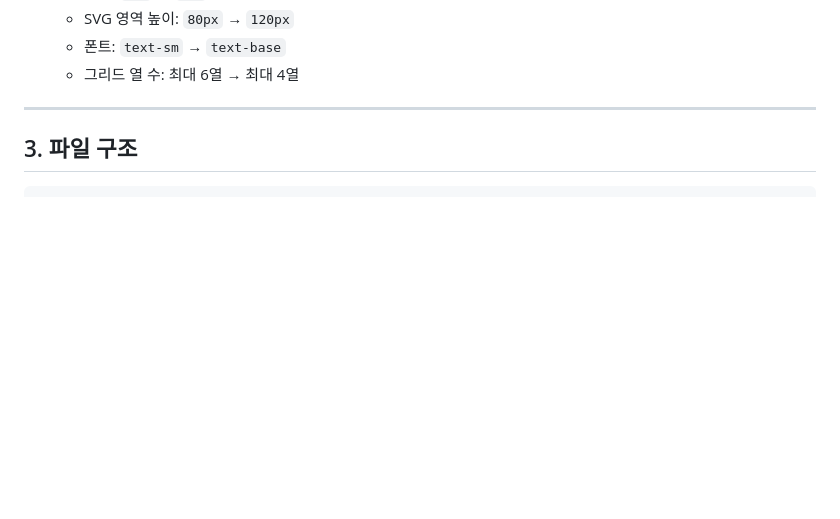
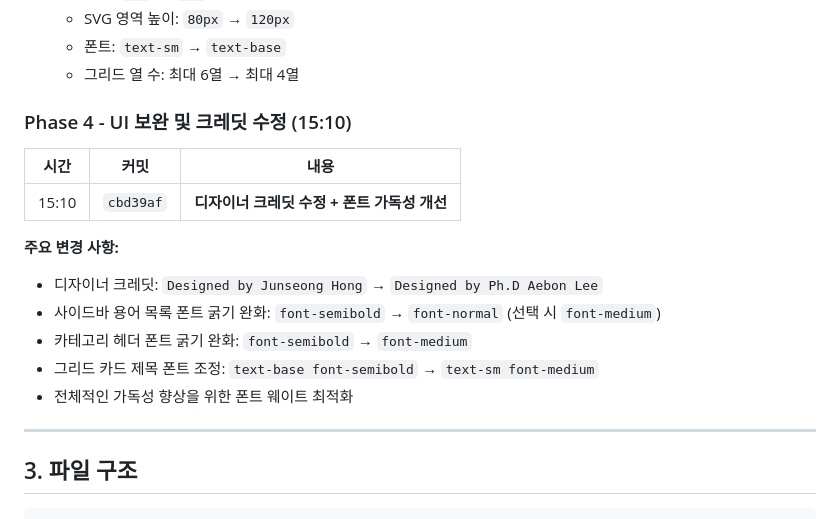
Before and after one commit to aebonlee/html, a Markdown page: DEVLOG.md, the part around one of its changes. Rendered like a GitHub page; blank space fills up the shorter version.

```diff
--- a/DEVLOG.md
+++ b/DEVLOG.md
@@ -60,6 +60,20 @@ UI/UX 디자인에서 자주 사용되는 71개 용어를 **한국어/영어**
   - SVG 영역 높이: `80px` → `120px`
   - 폰트: `text-sm` → `text-base`
   - 그리드 열 수: 최대 6열 → 최대 4열
+
+### Phase 4 - UI 보완 및 크레딧 수정 (15:10)
+
+| 시간 | 커밋 | 내용 |
+|------|------|------|
+| 15:10 | `cbd39af` | **디자이너 크레딧 수정 + 폰트 가독성 개선** |
+
+**주요 변경 사항:**
+
+- 디자이너 크레딧: `Designed by Junseong Hong` → `Designed by Ph.D Aebon Lee`
+- 사이드바 용어 목록 폰트 굵기 완화: `font-semibold` → `font-normal` (선택 시 `font-medium`)
+- 카테고리 헤더 폰트 굵기 완화: `font-semibold` → `font-medium`
+- 그리드 카드 제목 폰트 조정: `text-base font-semibold` → `text-sm font-medium`
+- 전체적인 가독성 향상을 위한 폰트 웨이트 최적화
 
 ---
 
```
Also changed, not shown: other parts of DEVLOG.md (+40 -4 lines).
